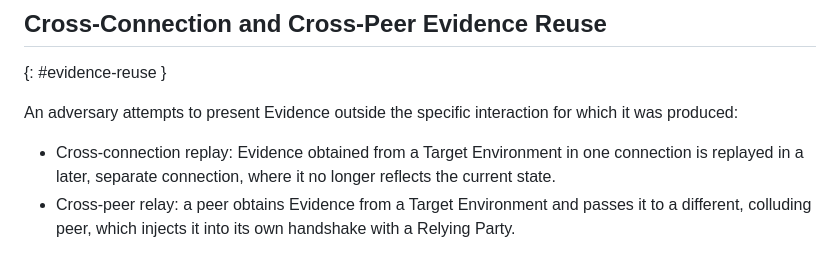
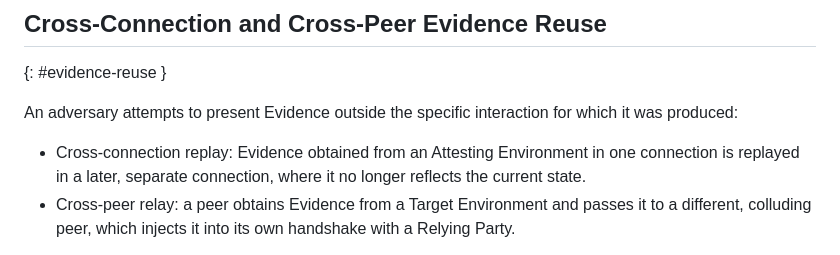
Before and after one commit to tls-attestation/use-cases-and-properties, a Markdown page: draft-ietf-seat-use-cases.md, the part around the change. GitHub-like rendering.

Commit message:
Update draft-ietf-seat-use-cases.md
Co-authored-by: Muhammad Usama Sardar <56355592+muhammad-usama-sardar@users.noreply.github.com>

```diff
--- a/draft-ietf-seat-use-cases.md
+++ b/draft-ietf-seat-use-cases.md
@@ -170,7 +170,7 @@ following section, and the requirement each imposes on a conforming solution.
 An adversary attempts to present Evidence outside the specific interaction for
 which it was produced:
 
-* Cross-connection replay: Evidence obtained from a Target Environment in one
+* Cross-connection replay: Evidence obtained from an Attesting Environment in one
   connection is replayed in a later, separate connection, where it no longer
   reflects the current state.
 * Cross-peer relay: a peer obtains Evidence from a Target Environment and
```
